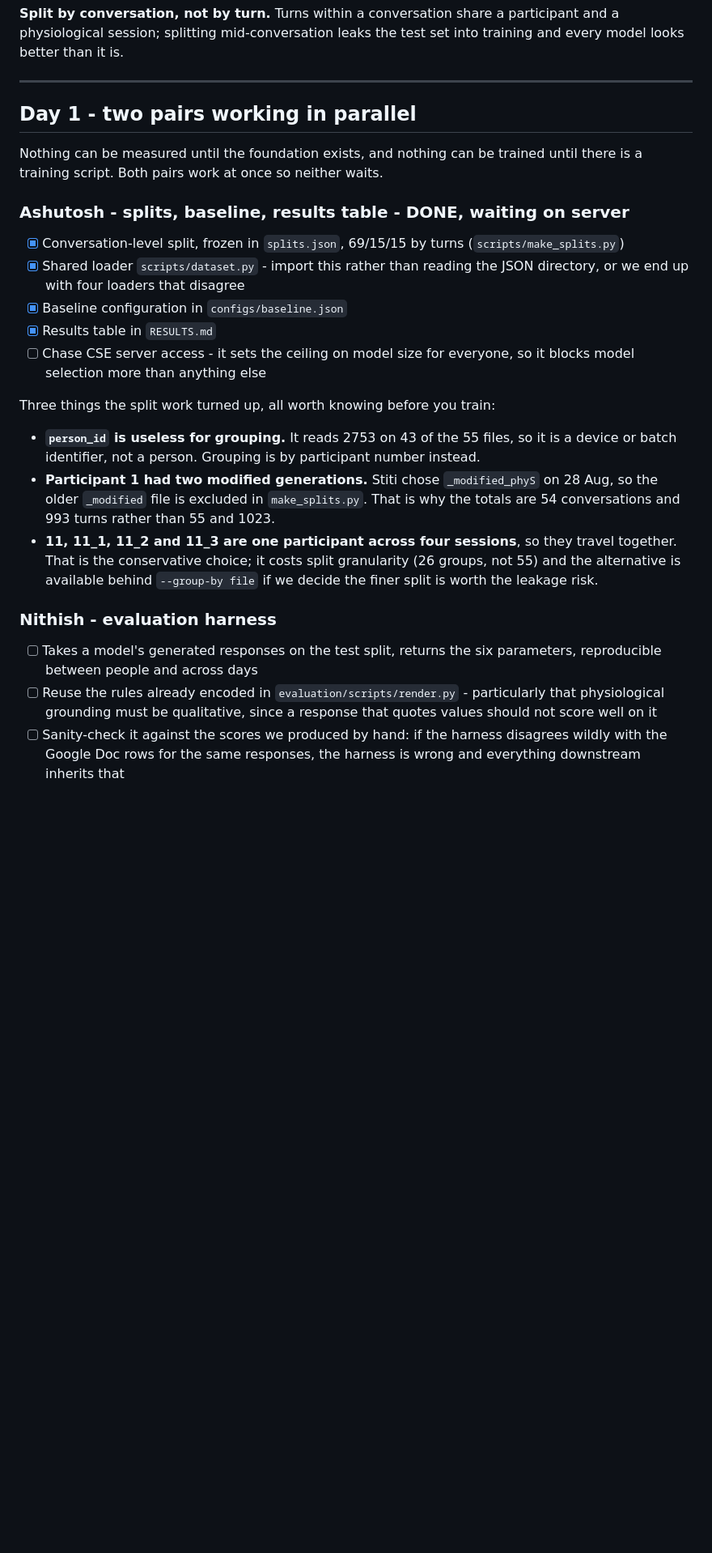
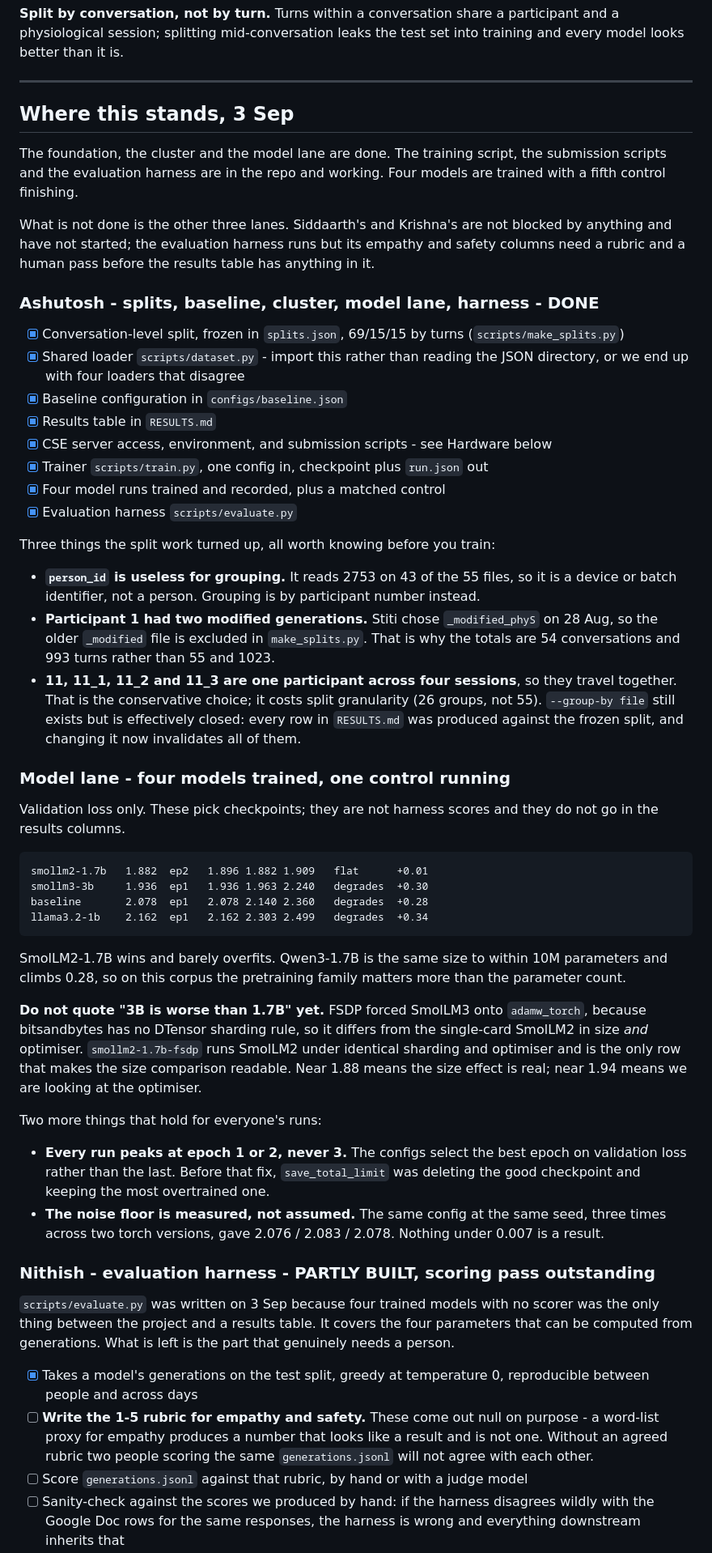
Before and after one commit to ashuwhy/psychobase, a Markdown page: model/TASKS.md, the part around one of its changes. Shown at 81% size. Rendered like a GitHub page; blank space fills up the shorter version.

Commit message:
Bring the task list up to date with what has actually been done
The list still said "DONE, waiting on server" against a lane that has since
acquired a cluster, a trainer, four trained models and an evaluation harness,
and still listed Siddaarth's and Krishna's lanes as blocked on a training script
that has existed since this morning.

Each lane now says what state it is really in. The model-selection section
records the four models that were run and why they were chosen in pairs that
differ in one thing, rather than the original candidate list, which is kept only
as a record of what was considered. The --group-by file alternative is marked
effectively closed: every row in RESULTS.md was produced against the frozen
split and changing it now invalidates all of them.

```diff
--- a/model/TASKS.md
+++ b/model/TASKS.md
@@ -34,12 +34,18 @@ test set into training and every model looks better than it is.
 
 ---
 
-## Day 1 - two pairs working in parallel
+## Where this stands, 3 Sep
 
-Nothing can be measured until the foundation exists, and nothing can be trained
-until there is a training script. Both pairs work at once so neither waits.
+The foundation, the cluster and the model lane are done. The training script,
+the submission scripts and the evaluation harness are in the repo and working.
+Four models are trained with a fifth control finishing.
 
-### Ashutosh - splits, baseline, results table - DONE, waiting on server
+What is not done is the other three lanes. Siddaarth's and Krishna's are not
+blocked by anything and have not started; the evaluation harness runs but its
+empathy and safety columns need a rubric and a human pass before the results
+table has anything in it.
+
+### Ashutosh - splits, baseline, cluster, model lane, harness - DONE
 
 - [x] Conversation-level split, frozen in `splits.json`, 69/15/15 by turns
       (`scripts/make_splits.py`)
@@ -47,8 +53,10 @@ until there is a training script. Both pairs work at once so neither waits.
       JSON directory, or we end up with four loaders that disagree
 - [x] Baseline configuration in `configs/baseline.json`
 - [x] Results table in `RESULTS.md`
-- [ ] Chase CSE server access - it sets the ceiling on model size for everyone,
-      so it blocks model selection more than anything else
+- [x] CSE server access, environment, and submission scripts - see Hardware below
+- [x] Trainer `scripts/train.py`, one config in, checkpoint plus `run.json` out
+- [x] Four model runs trained and recorded, plus a matched control
+- [x] Evaluation harness `scripts/evaluate.py`
 
 Three things the split work turned up, all worth knowing before you train:
 
@@ -61,16 +69,54 @@ Three things the split work turned up, all worth knowing before you train:
   1023.
 - **11, 11_1, 11_2 and 11_3 are one participant across four sessions**, so they
   travel together. That is the conservative choice; it costs split granularity
-  (26 groups, not 55) and the alternative is available behind
-  `--group-by file` if we decide the finer split is worth the leakage risk.
+  (26 groups, not 55). `--group-by file` still exists but is effectively closed:
+  every row in `RESULTS.md` was produced against the frozen split, and changing
+  it now invalidates all of them.
 
-### Nithish - evaluation harness
+### Model lane - four models trained, one control running
 
-- [ ] Takes a model's generated responses on the test split, returns the six
-      parameters, reproducible between people and across days
-- [ ] Reuse the rules already encoded in `evaluation/scripts/render.py` -
-      particularly that physiological grounding must be qualitative, since a
-      response that quotes values should not score well on it
-- [ ] Sanity-check it against the scores we produced by hand: if the harness
+Validation loss only. These pick checkpoints; they are not harness scores and
+they do not go in the results columns.
+
+    smollm2-1.7b   1.882  ep2   1.896 1.882 1.909   flat      +0.01
+    smollm3-3b     1.936  ep1   1.936 1.963 2.240   degrades  +0.30
+    baseline       2.078  ep1   2.078 2.140 2.360   degrades  +0.28
+    llama3.2-1b    2.162  ep1   2.162 2.303 2.499   degrades  +0.34
+
+SmolLM2-1.7B wins and barely overfits. Qwen3-1.7B is the same size to within 10M
+parameters and climbs 0.28, so on this corpus the pretraining family matters
+more than the parameter count.
+
+**Do not quote "3B is worse than 1.7B" yet.** FSDP forced SmolLM3 onto
+`adamw_torch`, because bitsandbytes has no DTensor sharding rule, so it differs
+from the single-card SmolLM2 in size *and* optimiser. `smollm2-1.7b-fsdp` runs
+SmolLM2 under identical sharding and optimiser and is the only row that makes
+the size comparison readable. Near 1.88 means the size effect is real; near 1.94
+means we are looking at the optimiser.
+
+Two more things that hold for everyone's runs:
+
+- **Every run peaks at epoch 1 or 2, never 3.** The configs select the best epoch
+  on validation loss rather than the last. Before that fix, `save_total_limit`
+  was deleting the good checkpoint and keeping the most overtrained one.
+- **The noise floor is measured, not assumed.** The same config at the same seed,
+  three times across two torch versions, gave 2.076 / 2.083 / 2.078. Nothing
+  under 0.007 is a result.
+
+### Nithish - evaluation harness - PARTLY BUILT, scoring pass outstanding
+
+`scripts/evaluate.py` was written on 3 Sep because four trained models with no
+scorer was the only thing between the project and a results table. It covers the
+four parameters that can be computed from generations. What is left is the part
+that genuinely needs a person.
+
+- [x] Takes a model's generations on the test split, greedy at temperature 0,
+      reproducible between people and across days
+- [ ] **Write the 1-5 rubric for empathy and safety.** These come out null on
+      purpose - a word-list proxy for empathy produces a number that looks like a
+      result and is not one. Without an agreed rubric two people scoring the same
+      `generations.jsonl` will not agree with each other.
+- [ ] Score `generations.jsonl` against that rubric, by hand or with a judge model
+- [ ] Sanity-check against the scores we produced by hand: if the harness
       disagrees wildly with the Google Doc rows for the same responses, the
       harness is wrong and everything downstream inherits that
```
Also changed, not shown: other parts of model/TASKS.md (+26 -8 lines).
